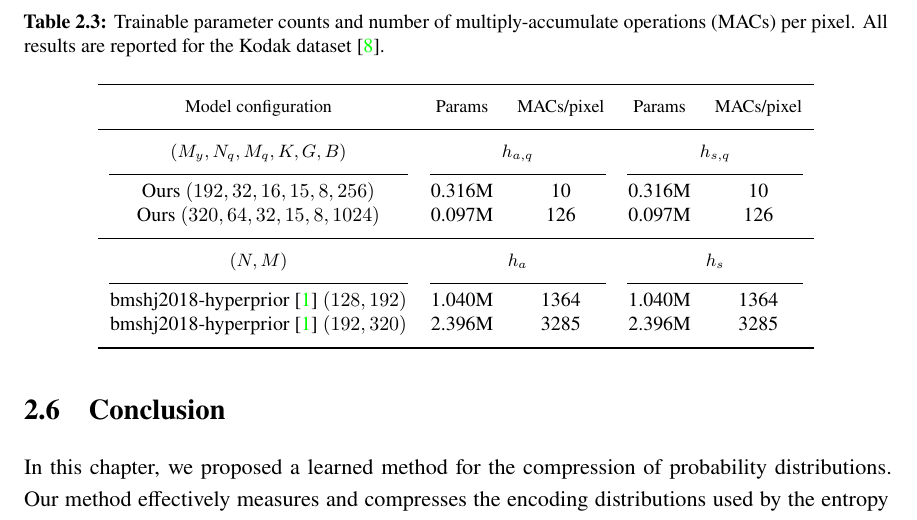
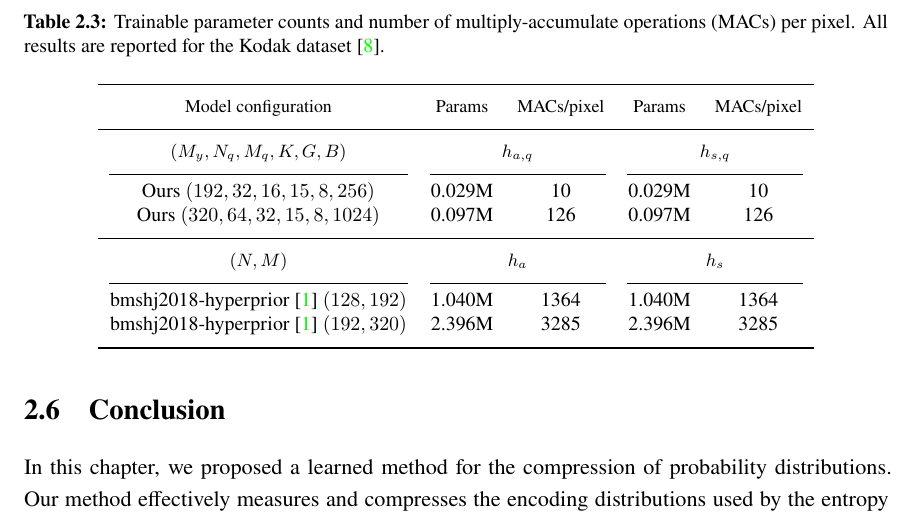
Before and after one commit to YodaEmbedding/masc-thesis, a LaTeX thesis (main.tex, which reads tex/pdf_compression/init.tex): part of page 25 of 58, cut so that both start at the same text. Compiled offline with pdfLaTeX; a LaTeX package or settings file that is missing is left out.

Commit message:
fix: # of params calculation

```diff
--- a/tex/pdf_compression/init.tex
+++ b/tex/pdf_compression/init.tex
@@ -807,25 +807,33 @@ We then averaged these values across the entire dataset.
     \cmidrule(lr){2-3}
     \cmidrule(lr){4-5}
     %
-    % dim = 1  # For 1D.
-    % dim = 2  # For 2D.
+    % def params(in_channels, out_channels, kernel_size, groups, stride_total, dim):
+    %     return in_channels * out_channels * kernel_size**dim / groups
     %
-    % def params(in_channels, out_channels, kernel_size, stride_total, groups):
-    %     return in_channels * out_channels * kernel_size ** dim / groups
+    % def macs(in_channels, out_channels, kernel_size, groups, stride_total, dim):
+    %     return (
+    %         in_channels * out_channels * kernel_size**dim / groups / stride_total**dim
+    %     )
     %
-    % def macs(in_channels, out_channels, kernel_size, stride_total, groups):
-    %     return in_channels * out_channels * kernel_size ** dim / groups / stride_total ** dim
+    % def compute(M_y, N_q, M_q, K, G, B, dim):
+    %     fs = {"params": params, "macs": macs}
+    %     results = {}
+    %     for key, f in fs.items():
+    %         results[key] = sum(
+    %             [
+    %                 f(M_y, M_y // 2, 5, G, 1, dim),
+    %                 f(M_y // 2, N_q, K, G, 2, dim),
+    %                 f(N_q, N_q, K, G, 4, dim),
+    %                 f(N_q, N_q, K, G, 8, dim),
+    %                 f(N_q, M_q, K, 1, 8, dim),
+    %             ]
+    %         ) * (B / (768 * 512) if key == "macs" else 1)
+    %     return results
     %
-    % f = params
-    % sum([
-    %     f(M_y, M_y // 2, 5, 1, 8),
-    %     f(M_y // 2, N_q, 15, 2, 8),
-    %     f(N_q, N_q, 15, 4, 8),
-    %     f(N_q, N_q, 15, 8, 8),
-    %     f(N_q, M_q, 15, 8, 1),
-    % ]) * (B / (768 * 512) if f == macs else 1)
+    % print(compute(M_y=192, N_q=32, M_q=16, K=15, G=8, B=256, dim=1))
+    % print(compute(M_y=320, N_q=64, M_q=32, K=15, G=8, B=1024, dim=1))
     %
-    Ours $(192, 32, 16, 15, 8, 256)$  & 0.316M & 10 & 0.316M & 10 \\
+    Ours $(192, 32, 16, 15, 8, 256)$  & 0.029M & 10 & 0.029M & 10 \\
     Ours $(320, 64, 32, 15, 8, 1024)$ & 0.097M & 126 & 0.097M & 126 \\[3pt]
     \midrule
     \thead{$(N, M)$}
```
